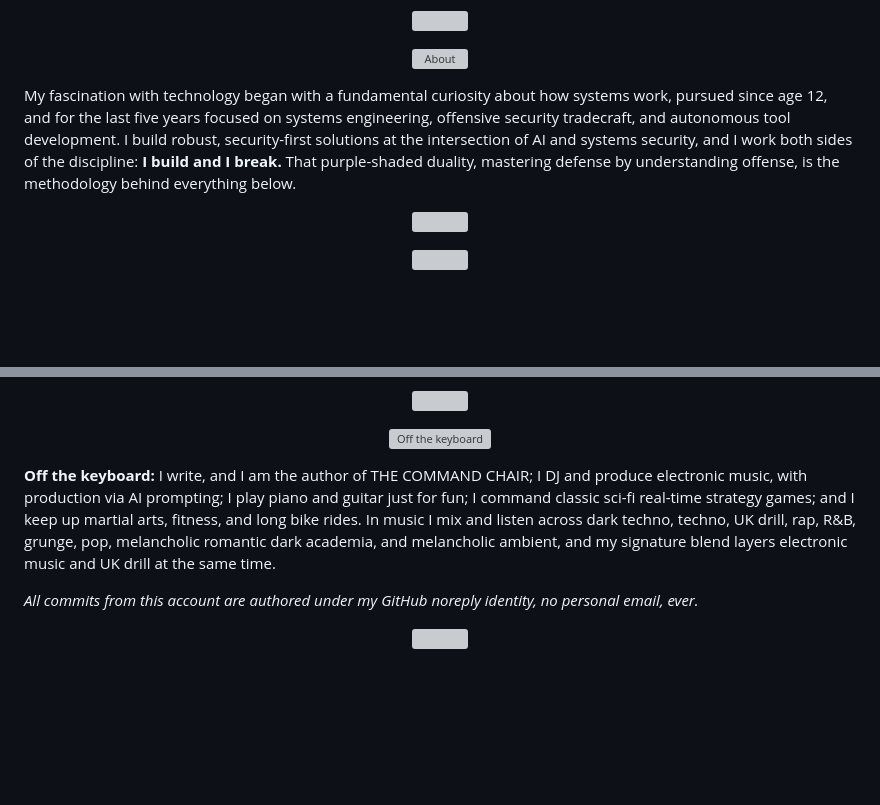
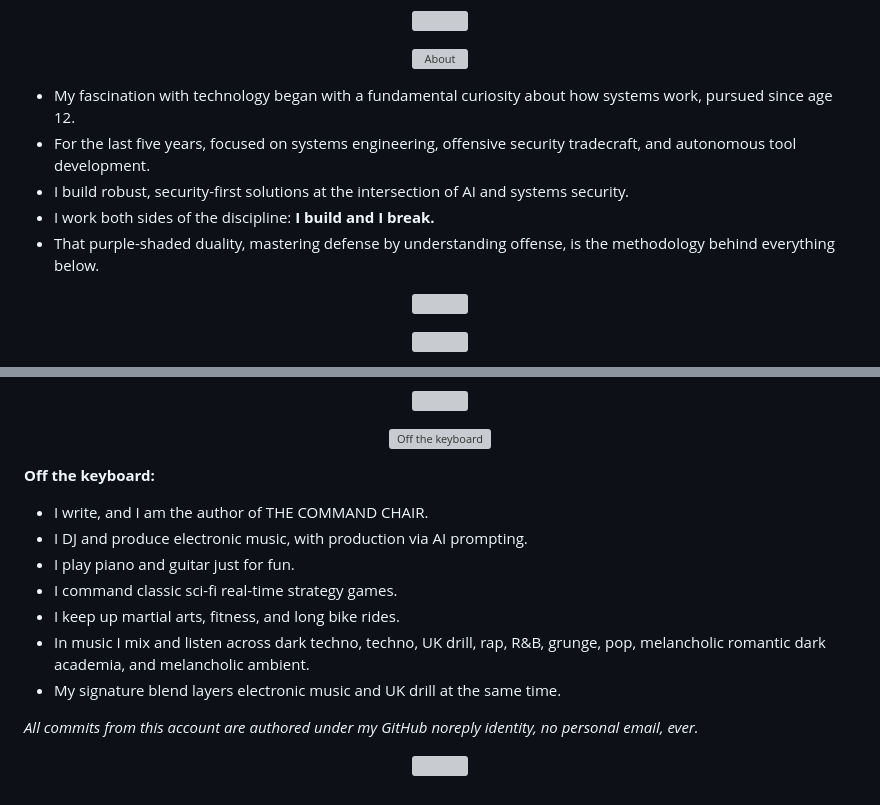
Before and after one commit to Epsilon0xCell/Epsilon0xCell, a Markdown page: README.md, 2 parts joined by grey strips. GitHub-like rendering; blank space fills up the shorter version; grey boxes are pictures that could not be loaded.

Commit message:
Bullets for the long prose: About, NightSalvo, Eclipse Shield, Off the keyboard

```diff
--- a/README.md
+++ b/README.md
@@ -90,7 +93,11 @@ Founder of **[Shatterpoint Security](https://github.com/ShatterpointSecurity)**:
   <img src="assets/prompt-about.svg" alt="About" width="100%">
 </p>
 
-My fascination with technology began with a fundamental curiosity about how systems work, pursued since age 12, and for the last five years focused on systems engineering, offensive security tradecraft, and autonomous tool development. I build robust, security-first solutions at the intersection of AI and systems security, and I work both sides of the discipline: **I build and I break.** That purple-shaded duality, mastering defense by understanding offense, is the methodology behind everything below.
+- My fascination with technology began with a fundamental curiosity about how systems work, pursued since age 12.
+- For the last five years, focused on systems engineering, offensive security tradecraft, and autonomous tool development.
+- I build robust, security-first solutions at the intersection of AI and systems security.
+- I work both sides of the discipline: **I build and I break.**
+- That purple-shaded duality, mastering defense by understanding offense, is the methodology behind everything below.
 
 <p align="center">
   <img src="assets/divider.svg" alt="" width="100%">
@@ -311,7 +320,15 @@ A 584-project library of security tools and experiments, built with AI assistanc
   <img src="assets/prompt-off-the-keyboard.svg" alt="Off the keyboard" width="100%">
 </p>
 
-**Off the keyboard:** I write, and I am the author of THE COMMAND CHAIR; I DJ and produce electronic music, with production via AI prompting; I play piano and guitar just for fun; I command classic sci-fi real-time strategy games; and I keep up martial arts, fitness, and long bike rides. In music I mix and listen across dark techno, techno, UK drill, rap, R&B, grunge, pop, melancholic romantic dark academia, and melancholic ambient, and my signature blend layers electronic music and UK drill at the same time.
+**Off the keyboard:**
+
+- I write, and I am the author of THE COMMAND CHAIR.
+- I DJ and produce electronic music, with production via AI prompting.
+- I play piano and guitar just for fun.
+- I command classic sci-fi real-time strategy games.
+- I keep up martial arts, fitness, and long bike rides.
+- In music I mix and listen across dark techno, techno, UK drill, rap, R&B, grunge, pop, melancholic romantic dark academia, and melancholic ambient.
+- My signature blend layers electronic music and UK drill at the same time.
 
 *All commits from this account are authored under my GitHub noreply identity, no personal email, ever.*
 
```
Also changed, not shown: other parts of README.md (+7 -2 lines).
